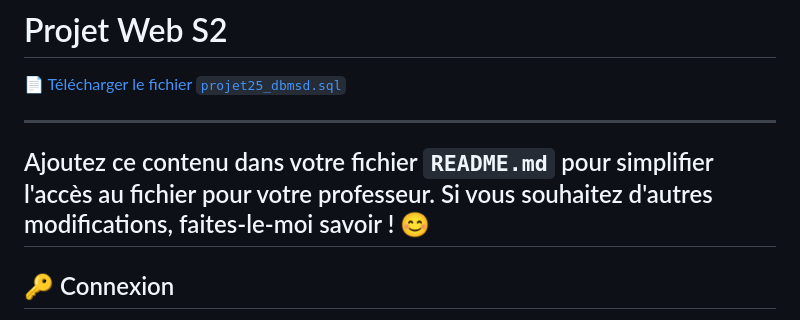
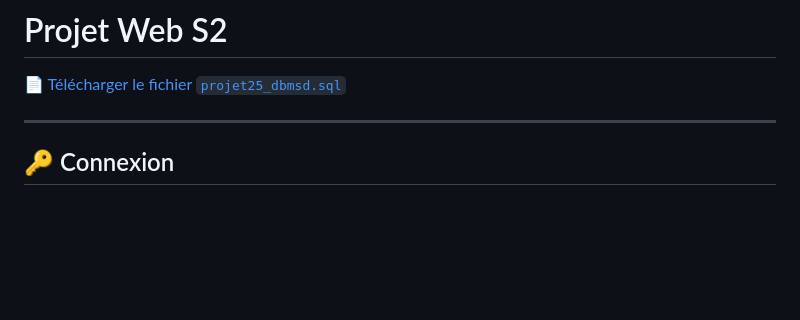
Before and after one commit to alex-paolo-CIR/projetwebs2, a Markdown page: README.md, the part around the change. Rendered like a GitHub page; blank space fills up the shorter version.

```diff
--- a/README.md
+++ b/README.md
@@ -2,9 +2,6 @@
 
 [📄 Télécharger le fichier `projet25_dbmsd.sql`](https://github.com/alex-paolo-CIR/projetwebs2/raw/main/projet25_dbmsd.sql)
 
----
-
-Ajoutez ce contenu dans votre fichier `README.md` pour simplifier l'accès au fichier pour votre professeur. Si vous souhaitez d'autres modifications, faites-le-moi savoir ! 😊
 ---
 
 ## 🔑 Connexion
```
